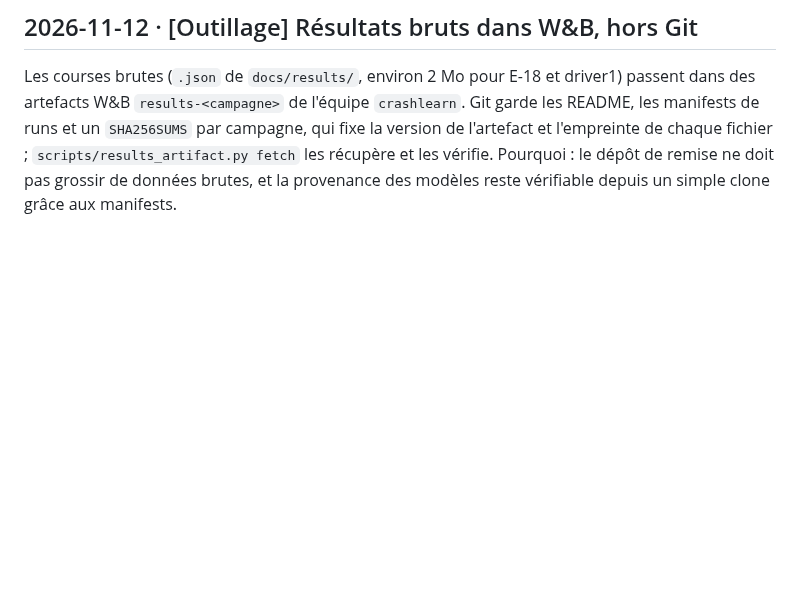
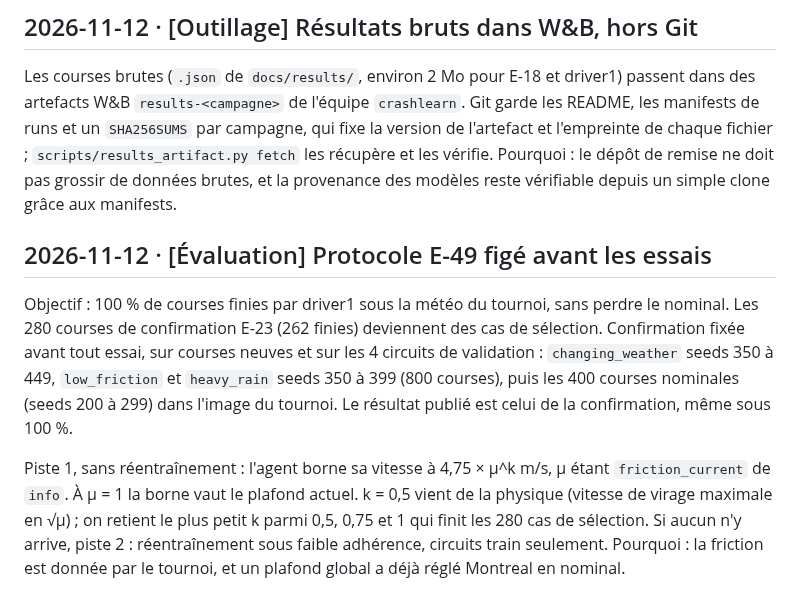
Before and after one commit to leo-mathurin/crashlearn, a Markdown page: docs/memlog.md, the part around the change. Rendered like a GitHub page; blank space fills up the shorter version.

Commit message:
docs(memlog): freeze the E-49 protocol before the speed cap trials

```diff
--- a/docs/memlog.md
+++ b/docs/memlog.md
@@ -207,3 +207,9 @@ E-23, selon le protocole figé : A seed 2 dérivé remplace driver1. Il finit 40
 ## 2026-11-12 · [Outillage] Résultats bruts dans W&B, hors Git
 
 Les courses brutes (`.json` de `docs/results/`, environ 2 Mo pour E-18 et driver1) passent dans des artefacts W&B `results-<campagne>` de l'équipe `crashlearn`. Git garde les README, les manifests de runs et un `SHA256SUMS` par campagne, qui fixe la version de l'artefact et l'empreinte de chaque fichier ; `scripts/results_artifact.py fetch` les récupère et les vérifie. Pourquoi : le dépôt de remise ne doit pas grossir de données brutes, et la provenance des modèles reste vérifiable depuis un simple clone grâce aux manifests.
+
+## 2026-11-12 · [Évaluation] Protocole E-49 figé avant les essais
+
+Objectif : 100 % de courses finies par driver1 sous la météo du tournoi, sans perdre le nominal. Les 280 courses de confirmation E-23 (262 finies) deviennent des cas de sélection. Confirmation fixée avant tout essai, sur courses neuves et sur les 4 circuits de validation : `changing_weather` seeds 350 à 449, `low_friction` et `heavy_rain` seeds 350 à 399 (800 courses), puis les 400 courses nominales (seeds 200 à 299) dans l'image du tournoi. Le résultat publié est celui de la confirmation, même sous 100 %.
+
+Piste 1, sans réentraînement : l'agent borne sa vitesse à 4,75 × μ^k m/s, μ étant `friction_current` de `info`. À μ = 1 la borne vaut le plafond actuel. k = 0,5 vient de la physique (vitesse de virage maximale en √μ) ; on retient le plus petit k parmi 0,5, 0,75 et 1 qui finit les 280 cas de sélection. Si aucun n'y arrive, piste 2 : réentraînement sous faible adhérence, circuits train seulement. Pourquoi : la friction est donnée par le tournoi, et un plafond global a déjà réglé Montreal en nominal.
```
